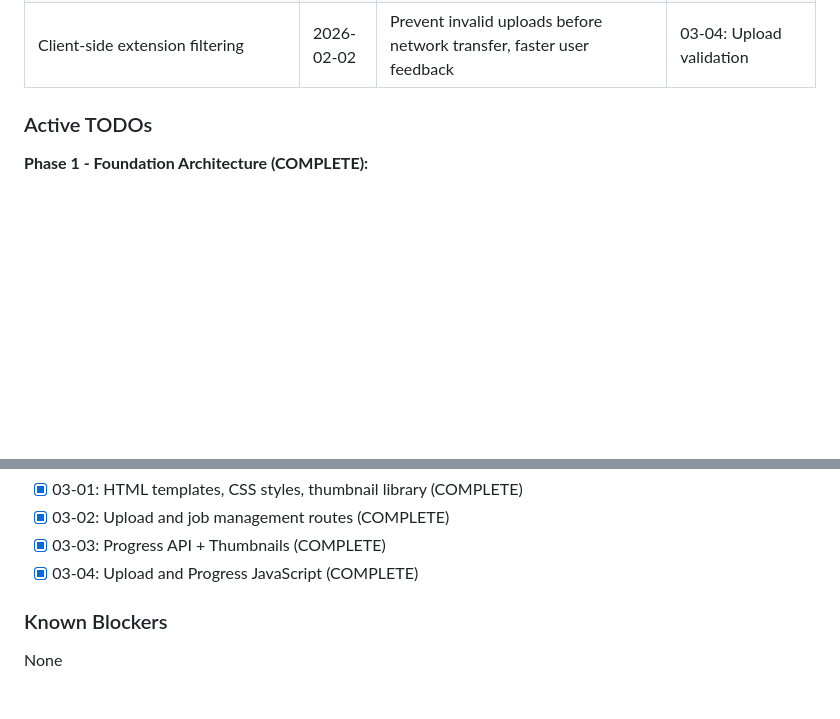
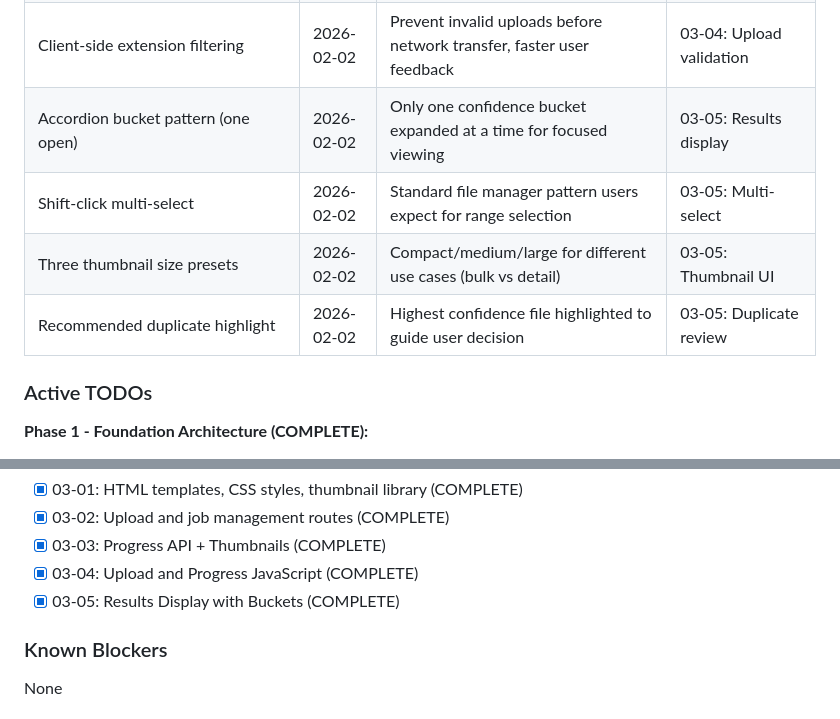
Before and after one commit to Dabnabbit/MediaParser, a Markdown page: .planning/STATE.md, 2 parts joined by grey strips. Rendered like a GitHub page; blank space fills up the shorter version.

```diff
--- a/.planning/STATE.md
+++ b/.planning/STATE.md
@@ -93,6 +93,10 @@
 | 1.5 second polling interval | 2026-02-02 | Balance between responsiveness and server load for progress updates | 03-04: Progress polling |
 | localStorage for session resume | 2026-02-02 | Preserve job state across page reloads, browser refresh, or tab close/reopen | 03-04: Session continuity |
 | Client-side extension filtering | 2026-02-02 | Prevent invalid uploads before network transfer, faster user feedback | 03-04: Upload validation |
+| Accordion bucket pattern (one open) | 2026-02-02 | Only one confidence bucket expanded at a time for focused viewing | 03-05: Results display |
+| Shift-click multi-select | 2026-02-02 | Standard file manager pattern users expect for range selection | 03-05: Multi-select |
+| Three thumbnail size presets | 2026-02-02 | Compact/medium/large for different use cases (bulk vs detail) | 03-05: Thumbnail UI |
+| Recommended duplicate highlight | 2026-02-02 | Highest confidence file highlighted to guide user decision | 03-05: Duplicate review |
 
 ### Active TODOs
 
@@ -114,6 +118,7 @@
 - [x] 03-02: Upload and job management routes (COMPLETE)
 - [x] 03-03: Progress API + Thumbnails (COMPLETE)
 - [x] 03-04: Upload and Progress JavaScript (COMPLETE)
+- [x] 03-05: Results Display with Buckets (COMPLETE)
 
 ### Known Blockers
 
```
Also changed, not shown: other parts of .planning/STATE.md (+18 -10 lines), 1 other file.
